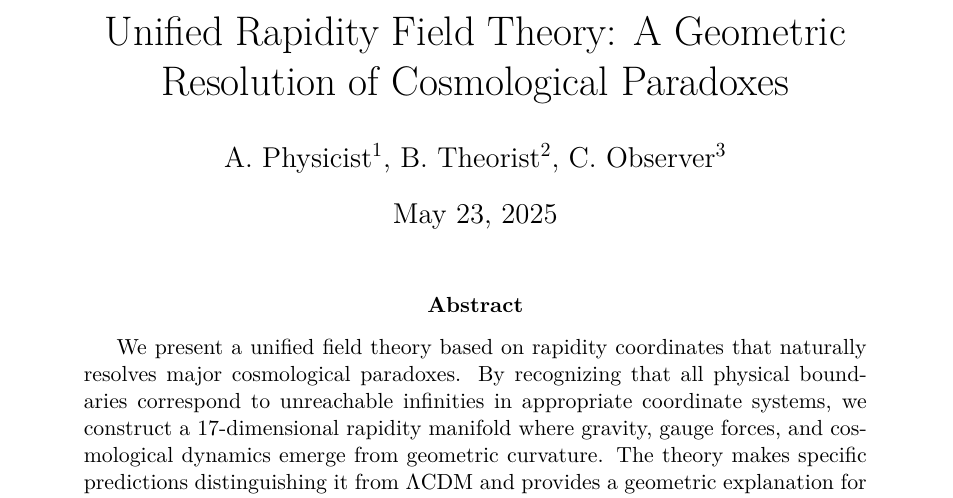
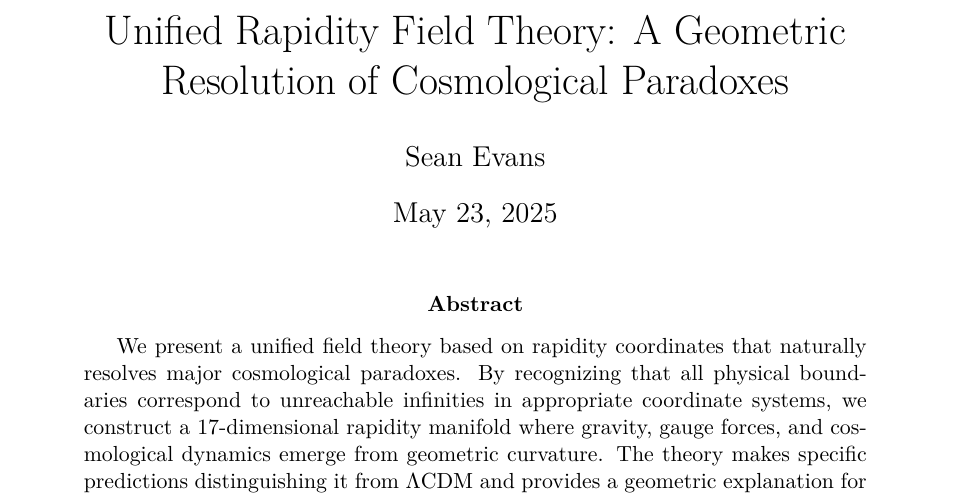
Before and after one commit to seanwevans/EFC, a LaTeX paper (urft2.tex): part of page 1 of 9, cut so that both start at the same text. Compiled offline with XeLaTeX.

Commit message:
added 2nd attempt at urft

```diff
--- a/urft2.tex
+++ b/urft2.tex
@@ -9,7 +9,7 @@
 
 \geometry{margin=1in}
 \title{Unified Rapidity Field Theory: A Geometric Resolution of Cosmological Paradoxes}
-\author{A. Physicist$^1$, B. Theorist$^2$, C. Observer$^3$}
+\author{Sean Evans}
 \date{\today}
 
 \begin{document}
```
Also changed, not shown: urft2.pdf.
